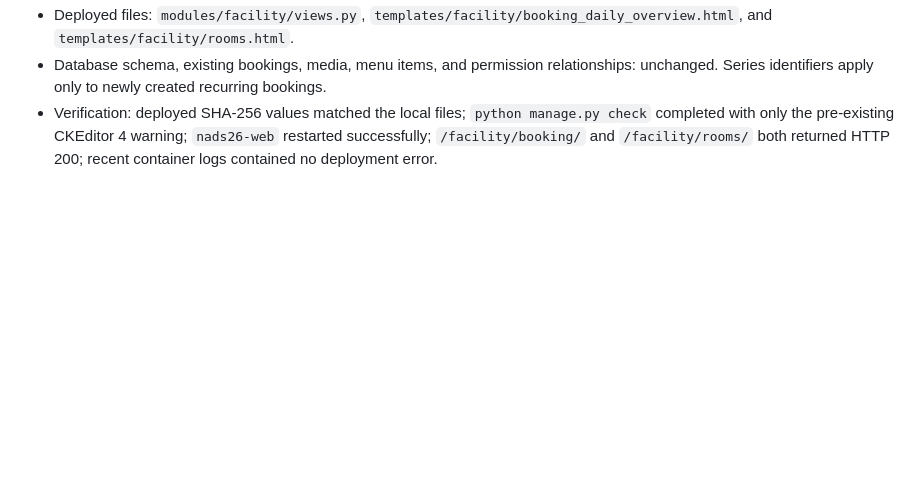
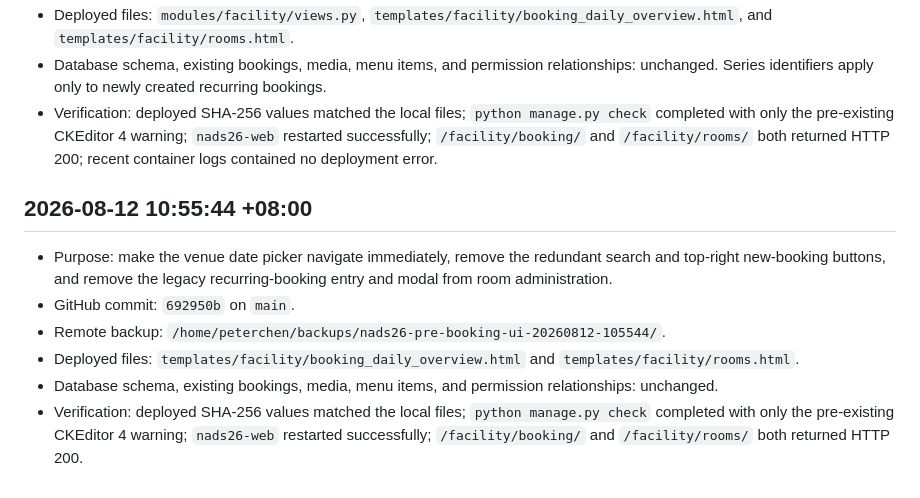
Before and after one commit to peterchen9/nghcc-nads26, a Markdown page: BACKUP_HISTORY.md, the part around the change. Rendered like a GitHub page; blank space fills up the shorter version.

Commit message:
記錄場地頁面簡化部署

```diff
--- a/BACKUP_HISTORY.md
+++ b/BACKUP_HISTORY.md
@@ -61,3 +61,12 @@
 - Deployed files: `modules/facility/views.py`, `templates/facility/booking_daily_overview.html`, and `templates/facility/rooms.html`.
 - Database schema, existing bookings, media, menu items, and permission relationships: unchanged. Series identifiers apply only to newly created recurring bookings.
 - Verification: deployed SHA-256 values matched the local files; `python manage.py check` completed with only the pre-existing CKEditor 4 warning; `nads26-web` restarted successfully; `/facility/booking/` and `/facility/rooms/` both returned HTTP 200; recent container logs contained no deployment error.
+
+## 2026-08-12 10:55:44 +08:00
+
+- Purpose: make the venue date picker navigate immediately, remove the redundant search and top-right new-booking buttons, and remove the legacy recurring-booking entry and modal from room administration.
+- GitHub commit: `692950b` on `main`.
+- Remote backup: `/home/peterchen/backups/nads26-pre-booking-ui-20260812-105544/`.
+- Deployed files: `templates/facility/booking_daily_overview.html` and `templates/facility/rooms.html`.
+- Database schema, existing bookings, media, menu items, and permission relationships: unchanged.
+- Verification: deployed SHA-256 values matched the local files; `python manage.py check` completed with only the pre-existing CKEditor 4 warning; `nads26-web` restarted successfully; `/facility/booking/` and `/facility/rooms/` both returned HTTP 200.
```
